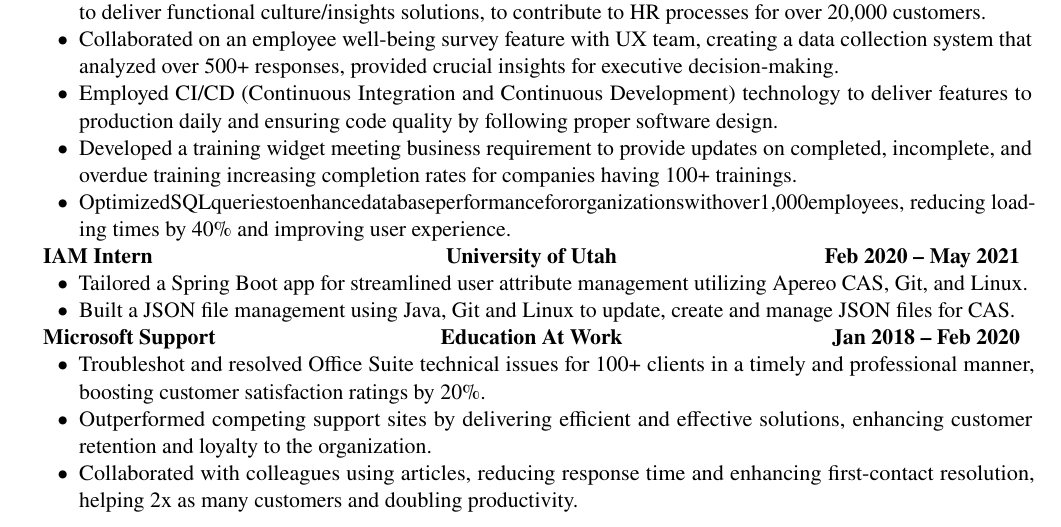
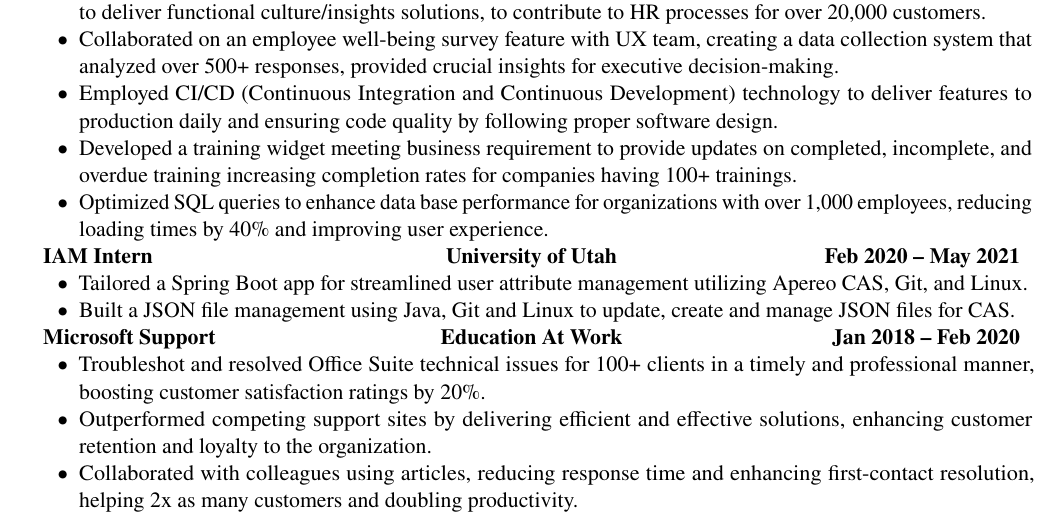
Before and after one commit to ZahidSafi/ZahidSafiResume, a LaTeX CV (Zahid_Safi_Resume.tex): part of the page, cut so that both start at the same text. Compiled offline with pdfLaTeX.

Commit message:
updated a bullet point

```diff
--- a/Zahid_Safi_Resume.tex
+++ b/Zahid_Safi_Resume.tex
@@ -81,7 +81,7 @@
 					features to production daily and ensuring code quality by following proper software design.}
 		            \item{Developed a training widget meeting business requirement to provide updates on completed,
 					incomplete, and overdue training increasing completion rates for companies having 100+ trainings.}
-		            \item{OptimizedSQLqueriestoenhancedatabaseperformancefororganizationswithover1,000employees,
+		            \item{Optimized SQL queries to enhance data base performance for organizations with over 1,000 employees,
 					reducing loading times by 40\% and improving user experience.}
 	            \end{itemize}
 	      }
```
Also changed, not shown: Zahid_Safi_Resume.pdf, 2 other files.
